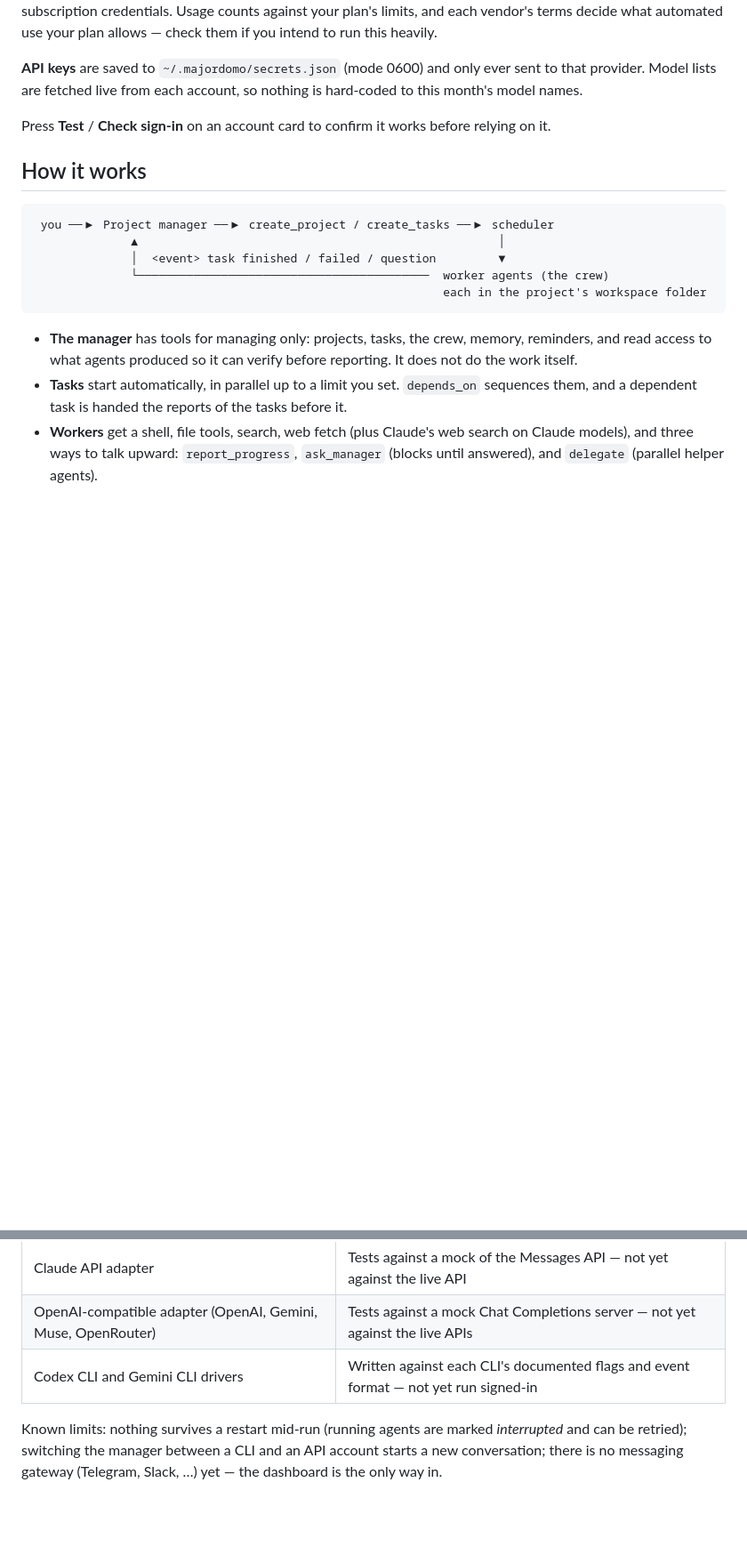
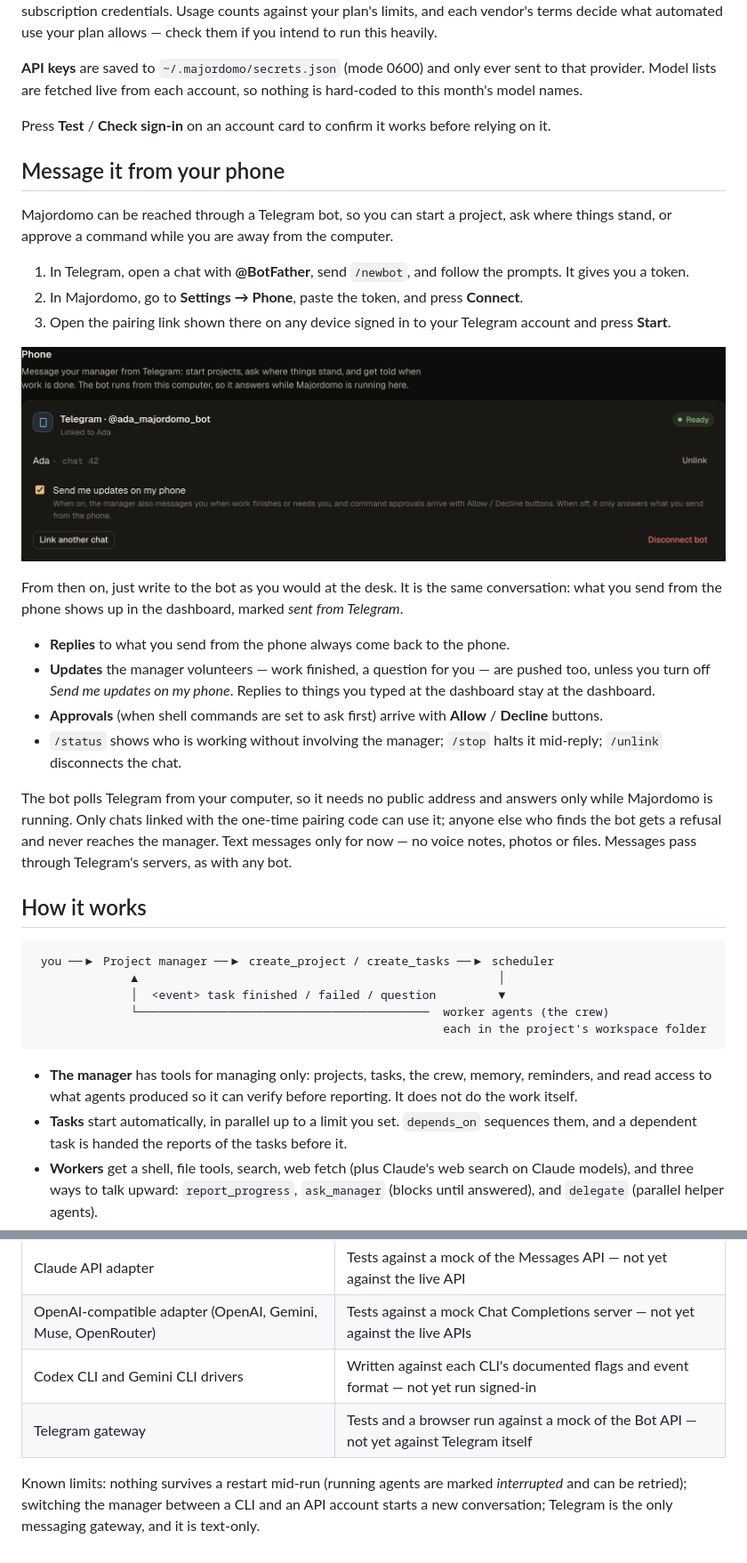
Before and after one commit to burgidigi-art/majordomo, a Markdown page: README.md, 2 parts joined by grey strips. Shown at 89% size. Rendered like a GitHub page; pictures changed too: docs/phone.png (added); blank space fills up the shorter version.

````diff
--- a/README.md
+++ b/README.md
@@ -55,6 +55,32 @@ fetched live from each account, so nothing is hard-coded to this month's model n
 
 Press **Test** / **Check sign-in** on an account card to confirm it works before relying on it.
 
+## Message it from your phone
+
+Majordomo can be reached through a Telegram bot, so you can start a project, ask where things stand, or approve a
+command while you are away from the computer.
+
+1. In Telegram, open a chat with **@BotFather**, send `/newbot`, and follow the prompts. It gives you a token.
+2. In Majordomo, go to **Settings → Phone**, paste the token, and press **Connect**.
+3. Open the pairing link shown there on any device signed in to your Telegram account and press **Start**.
+
+![The Phone panel in Settings, linked and ready](docs/phone.png)
+
+From then on, just write to the bot as you would at the desk. It is the same conversation: what you send from the
+phone shows up in the dashboard, marked *sent from Telegram*.
+
+- **Replies** to what you send from the phone always come back to the phone.
+- **Updates** the manager volunteers — work finished, a question for you — are pushed too, unless you turn off
+  *Send me updates on my phone*. Replies to things you typed at the dashboard stay at the dashboard.
+- **Approvals** (when shell commands are set to ask first) arrive with **Allow** / **Decline** buttons.
+- `/status` shows who is working without involving the manager; `/stop` halts it mid-reply; `/unlink` disconnects
+  the chat.
+
+The bot polls Telegram from your computer, so it needs no public address and answers only while Majordomo is
+running. Only chats linked with the one-time pairing code can use it; anyone else who finds the bot gets a refusal
+and never reaches the manager. Text messages only for now — no voice notes, photos or files. Messages pass through
+Telegram's servers, as with any bot.
+
 ## How it works
 
 ```
@@ -148,7 +178,8 @@ What has been exercised, and how:
 | Claude API adapter | Tests against a mock of the Messages API — not yet against the live API |
 | OpenAI-compatible adapter (OpenAI, Gemini, Muse, OpenRouter) | Tests against a mock Chat Completions server — not yet against the live APIs |
 | Codex CLI and Gemini CLI drivers | Written against each CLI's documented flags and event format — not yet run signed-in |
+| Telegram gateway | Tests and a browser run against a mock of the Bot API — not yet against Telegram itself |
 
 Known limits: nothing survives a restart mid-run (running agents are marked *interrupted* and can be retried);
-switching the manager between a CLI and an API account starts a new conversation; there is no messaging gateway
-(Telegram, Slack, …) yet — the dashboard is the only way in.
+switching the manager between a CLI and an API account starts a new conversation; Telegram is the only messaging
+gateway, and it is text-only.
````
Also changed, not shown: other parts of README.md (+5 -1 lines), 12 other files.
